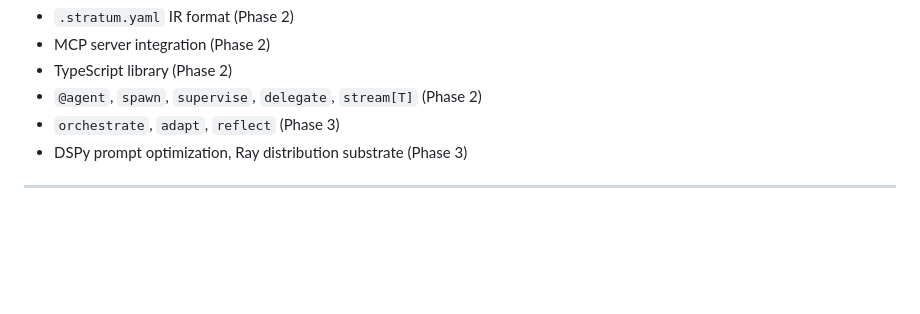
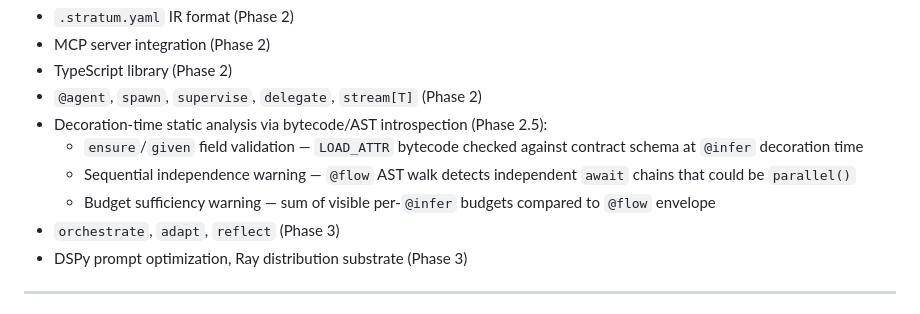
Before and after one commit to regression-io/stratum, a Markdown page: SPEC.md, the part around the change. GitHub-like rendering; blank space fills up the shorter version.

```diff
--- a/SPEC.md
+++ b/SPEC.md
@@ -73,6 +73,10 @@ Conformance language follows [RFC 2119](https://www.rfc-editor.org/rfc/rfc2119):
 - MCP server integration (Phase 2)
 - TypeScript library (Phase 2)
 - `@agent`, `spawn`, `supervise`, `delegate`, `stream[T]` (Phase 2)
+- Decoration-time static analysis via bytecode/AST introspection (Phase 2.5):
+  - `ensure`/`given` field validation — `LOAD_ATTR` bytecode checked against contract schema at `@infer` decoration time
+  - Sequential independence warning — `@flow` AST walk detects independent `await` chains that could be `parallel()`
+  - Budget sufficiency warning — sum of visible per-`@infer` budgets compared to `@flow` envelope
 - `orchestrate`, `adapt`, `reflect` (Phase 3)
 - DSPy prompt optimization, Ray distribution substrate (Phase 3)
 
```
Also changed, not shown: CLAUDE.md (+10 -0 lines).
